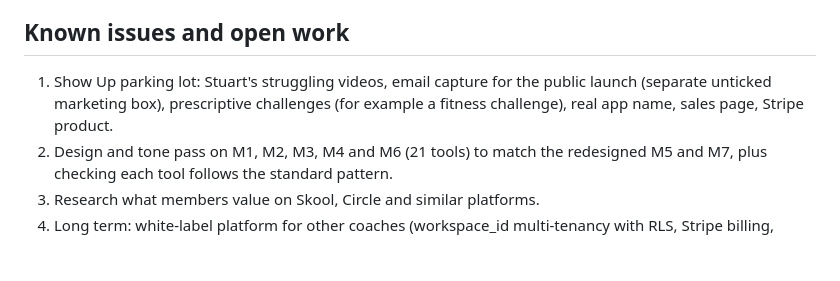
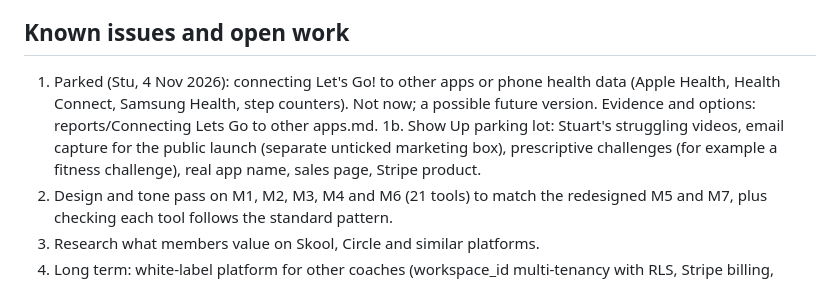
Before and after one commit to Motivate-Coaching/tlr-hub, a Markdown page: CLAUDE.md, the part around the change. Drawn GitHub-style; blank space fills up the shorter version.

Commit message:
CLAUDE.md: park app connections (#113)
Claude-Session: https://claude.ai/code/session_01QQnGgRoCT8VCbb4jtLMGhu

Co-authored-by: Claude <noreply@anthropic.com>

```diff
--- a/CLAUDE.md
+++ b/CLAUDE.md
@@ -101,7 +101,8 @@ A separate product from TLR, with its own Supabase project: Show Up, ref ycxmhil
 
 ## Known issues and open work
 
-1. Show Up parking lot: Stuart's struggling videos, email capture for the public launch (separate unticked marketing box), prescriptive challenges (for example a fitness challenge), real app name, sales page, Stripe product.
+1. Parked (Stu, 4 Nov 2026): connecting Let's Go! to other apps or phone health data (Apple Health, Health Connect, Samsung Health, step counters). Not now; a possible future version. Evidence and options: reports/Connecting Lets Go to other apps.md.
+1b. Show Up parking lot: Stuart's struggling videos, email capture for the public launch (separate unticked marketing box), prescriptive challenges (for example a fitness challenge), real app name, sales page, Stripe product.
 2. Design and tone pass on M1, M2, M3, M4 and M6 (21 tools) to match the redesigned M5 and M7, plus checking each tool follows the standard pattern.
 3. Research what members value on Skool, Circle and similar platforms.
 4. Long term: white-label platform for other coaches (workspace_id multi-tenancy with RLS, Stripe billing, coach admin view, course builder).
```
